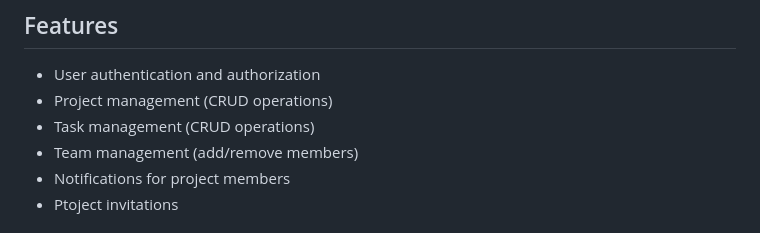
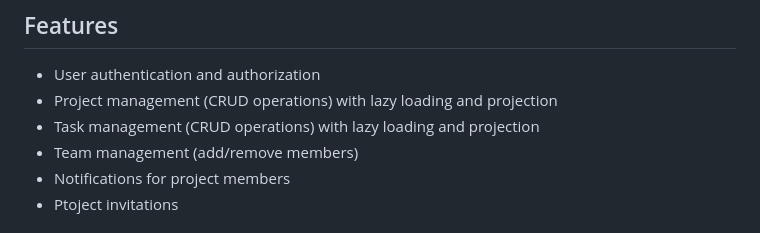
Before and after one commit to mohvmedezzvt/Task-Manager, a Markdown page: README.md, the part around the change. Rendered like a GitHub page.

Commit message:
feat: Implement projection and lazy loading for project and task endpoints
- Updated the  API to support pagination, sorting, and lazy loading of project data.
- Enhanced the  API to use projections and lazy loading for associated members and tasks.
- Updated README to reflect these changes.

```diff
--- a/README.md
+++ b/README.md
@@ -18,8 +18,8 @@ This repository contains the backend code for a Task-Manager. The backend is bui
 ## Features
 
 - User authentication and authorization
-- Project management (CRUD operations)
-- Task management (CRUD operations)
+- Project management (CRUD operations) with lazy loading and projection
+- Task management (CRUD operations) with lazy loading and projection
 - Team management (add/remove members)
 - Notifications for project members
 - Ptoject invitations
```
